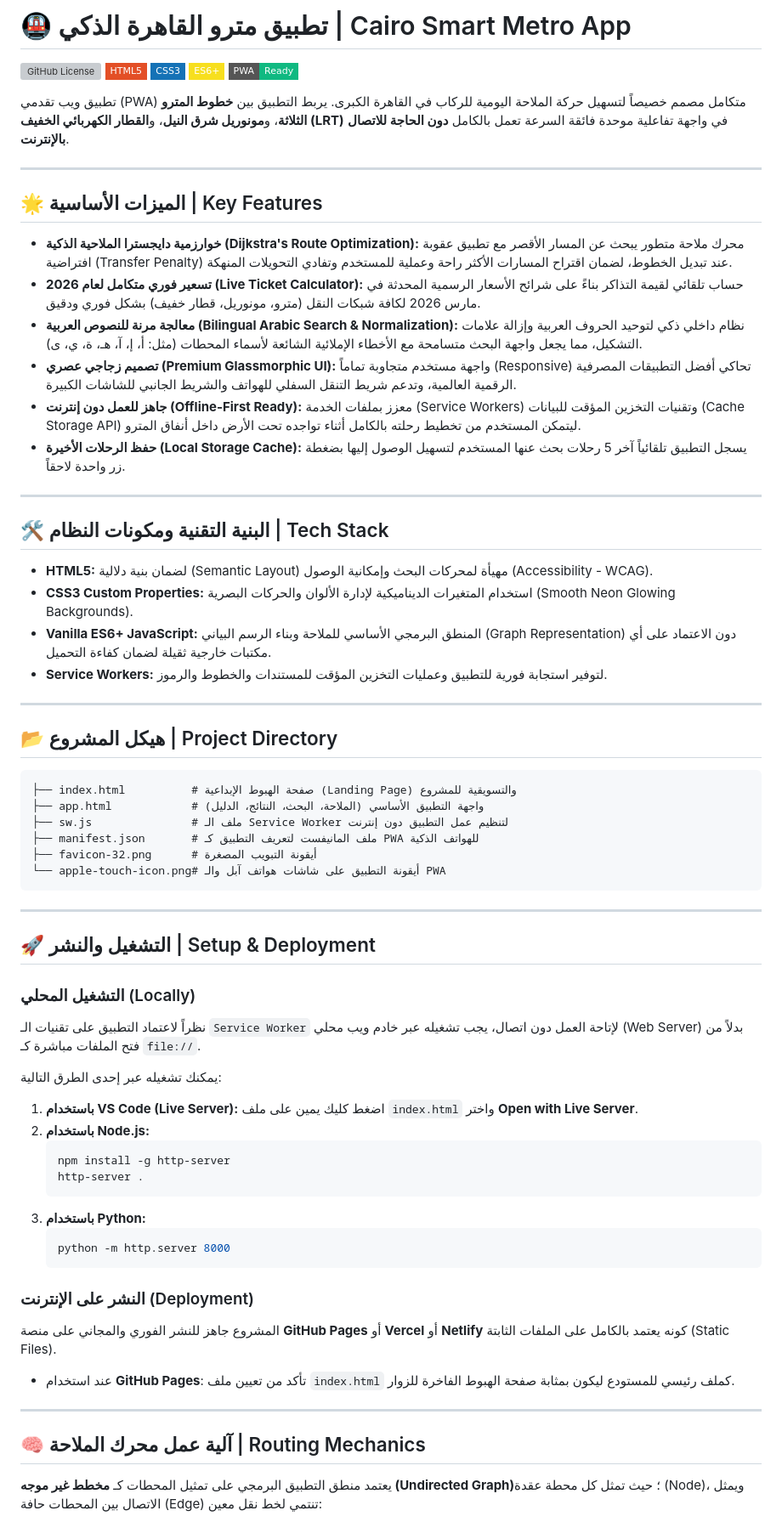
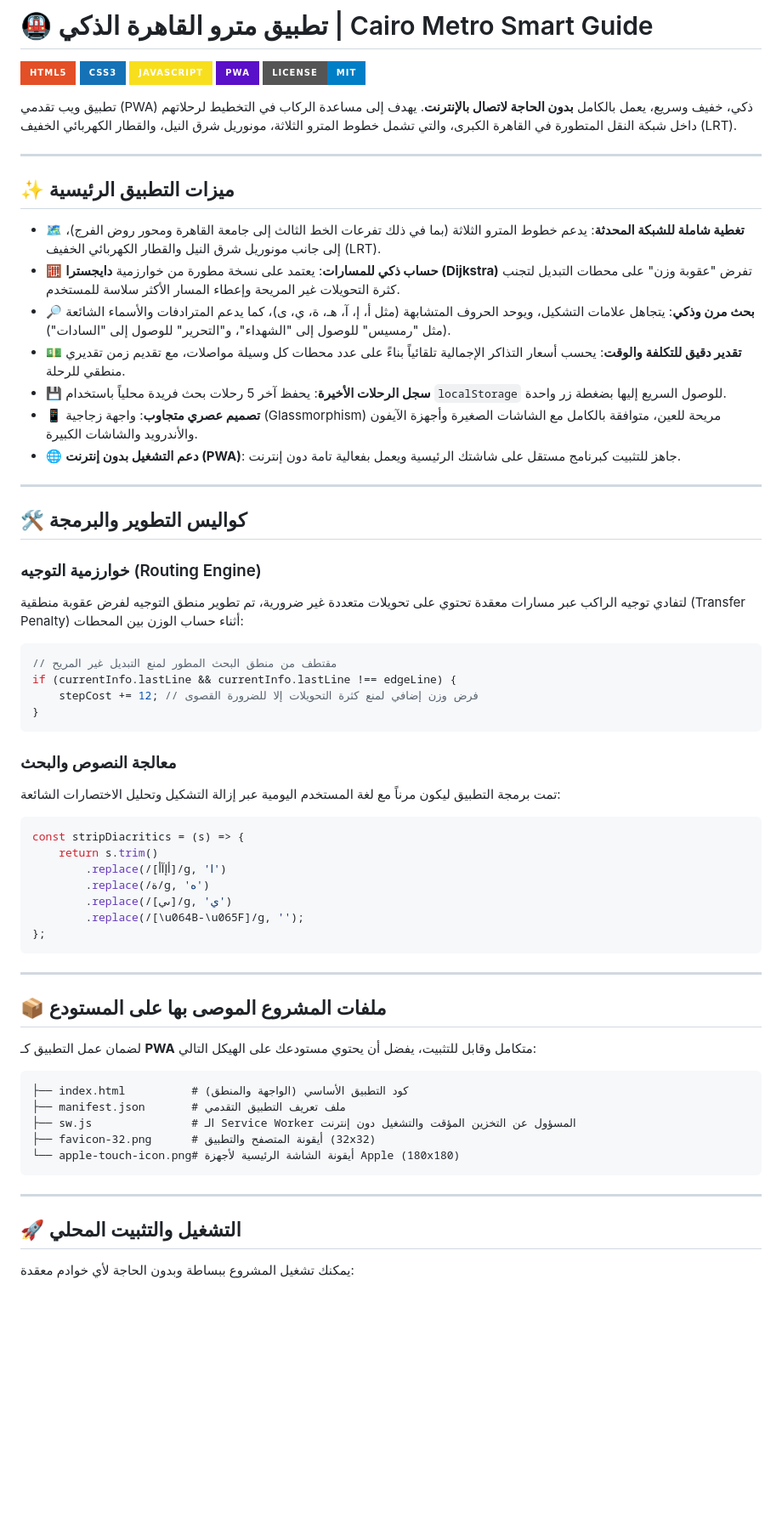
Before and after one commit to seif4d/Metro, a Markdown page: README.md, the part around one of its changes. Shown at 85% size. Drawn GitHub-style; badges without logos; blank space fills up the shorter version; grey boxes are pictures that could not be loaded.

````diff
--- a/README.md
+++ b/README.md
@@ -1,74 +1,68 @@
-# 🚇 تطبيق مترو القاهرة الذكي | Cairo Smart Metro App
+# 🚇 تطبيق مترو القاهرة الذكي | Cairo Metro Smart Guide
 
-[![GitHub License](https://img.shields.io/github/license/username/cairo-smart-metro?style=flat-square&color=3b82f6)](LICENSE)
-[![HTML5](https://img.shields.io/badge/HTML5-E34F26?style=flat-square&logo=html5&logoColor=white)](https://html.spec.whatwg.org/)
-[![CSS3](https://img.shields.io/badge/CSS3-1572B6?style=flat-square&logo=css3&logoColor=white)](https://www.w3.org/Style/CSS/)
-[![JavaScript](https://img.shields.io/badge/ES6%2B-F7DF1E?style=flat-square&logo=javascript&logoColor=black)](https://developer.mozilla.org/en-US/docs/Web/JavaScript)
-[![PWA](https://img.shields.io/badge/PWA-Ready-10b981?style=flat-square&logo=progressive-web-apps&logoColor=white)](https://web.dev/progressive-web-apps/)
+[![HTML5](https://img.shields.io/badge/HTML5-E34F26?style=for-the-badge&logo=html5&logoColor=white)](https://developer.mozilla.org/en-US/docs/Web/HTML)
+[![CSS3](https://img.shields.io/badge/CSS3-1572B6?style=for-the-badge&logo=css3&logoColor=white)](https://developer.mozilla.org/en-US/docs/Web/CSS)
+[![JavaScript](https://img.shields.io/badge/JavaScript-F7DF1E?style=for-the-badge&logo=javascript&logoColor=black)](https://developer.mozilla.org/en-US/docs/Web/JavaScript)
+[![PWA](https://img.shields.io/badge/PWA-5A0FC8?style=for-the-badge&logo=progressive-web-apps&logoColor=white)](https://developer.mozilla.org/en-US/docs/Web/Progressive_Web_Apps)
+[![License](https://img.shields.io/badge/License-MIT-blue?style=for-the-badge)](./LICENSE)
 
-تطبيق ويب تقدمي (PWA) متكامل مصمم خصيصاً لتسهيل حركة الملاحة اليومية للركاب في القاهرة الكبرى. يربط التطبيق بين **خطوط المترو الثلاثة**، و**مونوريل شرق النيل**، و**القطار الكهربائي الخفيف (LRT)** في واجهة تفاعلية موحدة فائقة السرعة تعمل بالكامل **دون الحاجة للاتصال بالإنترنت**.
+تطبيق ويب تقدمي (PWA) ذكي، خفيف وسريع، يعمل بالكامل **بدون الحاجة لاتصال بالإنترنت**. يهدف إلى مساعدة الركاب في التخطيط لرحلاتهم داخل شبكة النقل المتطورة في القاهرة الكبرى، والتي تشمل خطوط المترو الثلاثة، مونوريل شرق النيل، والقطار الكهربائي الخفيف (LRT).
 
 ---
 
-## 🌟 الميزات الأساسية | Key Features
+## ✨ ميزات التطبيق الرئيسية
 
-*   **خوارزمية دايجسترا الملاحية الذكية (Dijkstra's Route Optimization):** محرك ملاحة متطور يبحث عن المسار الأقصر مع تطبيق عقوبة افتراضية (Transfer Penalty) عند تبديل الخطوط، لضمان اقتراح المسارات الأكثر راحة وعملية للمستخدم وتفادي التحويلات المنهكة.
-*   **تسعير فوري متكامل لعام 2026 (Live Ticket Calculator):** حساب تلقائي لقيمة التذاكر بناءً على شرائح الأسعار الرسمية المحدثة في مارس 2026 لكافة شبكات النقل (مترو، مونوريل، قطار خفيف) بشكل فوري ودقيق.
-*   **معالجة مرنة للنصوص العربية (Bilingual Arabic Search & Normalization):** نظام داخلي ذكي لتوحيد الحروف العربية وإزالة علامات التشكيل، مما يجعل واجهة البحث متسامحة مع الأخطاء الإملائية الشائعة لأسماء المحطات (مثل: أ، إ، آ، هـ، ة، ي، ى).
-*   **تصميم زجاجي عصري (Premium Glassmorphic UI):** واجهة مستخدم متجاوبة تماماً (Responsive) تحاكي أفضل التطبيقات المصرفية الرقمية العالمية، وتدعم شريط التنقل السفلي للهواتف والشريط الجانبي للشاشات الكبيرة.
-*   **جاهز للعمل دون إنترنت (Offline-First Ready):** معزز بملفات الخدمة (Service Workers) وتقنيات التخزين المؤقت للبيانات (Cache Storage API) ليتمكن المستخدم من تخطيط رحلته بالكامل أثناء تواجده تحت الأرض داخل أنفاق المترو.
-*   **حفظ الرحلات الأخيرة (Local Storage Cache):** يسجل التطبيق تلقائياً آخر 5 رحلات بحث عنها المستخدم لتسهيل الوصول إليها بضغطة زر واحدة لاحقاً.
+* 🗺️ **تغطية شاملة للشبكة المحدثة**: يدعم خطوط المترو الثلاثة (بما في ذلك تفرعات الخط الثالث إلى جامعة القاهرة ومحور روض الفرج)، إلى جانب مونوريل شرق النيل والقطار الكهربائي الخفيف (LRT).
+* 🧮 **حساب ذكي للمسارات**: يعتمد على نسخة مطورة من خوارزمية **دايجسترا (Dijkstra)** تفرض "عقوبة وزن" على محطات التبديل لتجنب كثرة التحويلات غير المريحة وإعطاء المسار الأكثر سلاسة للمستخدم.
+* 🔎 **بحث مرن وذكي**: يتجاهل علامات التشكيل، ويوحد الحروف المتشابهة (مثل أ، إ، آ، هـ، ة، ي، ى)، كما يدعم المترادفات والأسماء الشائعة (مثل "رمسيس" للوصول إلى "الشهداء"، و"التحرير" للوصول إلى "السادات").
+* 💵 **تقدير دقيق للتكلفة والوقت**: يحسب أسعار التذاكر الإجمالية تلقائياً بناءً على عدد محطات كل وسيلة مواصلات، مع تقديم زمن تقديري منطقي للرحلة.
+* 💾 **سجل الرحلات الأخيرة**: يحفظ آخر 5 رحلات بحث فريدة محلياً باستخدام `localStorage` للوصول السريع إليها بضغطة زر واحدة.
+* 📱 **تصميم عصري متجاوب**: واجهة زجاجية (Glassmorphism) مريحة للعين، متوافقة بالكامل مع الشاشات الصغيرة وأجهزة الآيفون والأندرويد والشاشات الكبيرة.
+* 🌐 **دعم التشغيل بدون إنترنت (PWA)**: جاهز للتثبيت كبرنامج مستقل على شاشتك الرئيسية ويعمل بفعالية تامة دون إنترنت.
 
 ---
 
-## 🛠️ البنية التقنية ومكونات النظام | Tech Stack
+## 🛠️ كواليس التطوير والبرمجة
 
-*   **HTML5:** لضمان بنية دلالية (Semantic Layout) مهيأة لمحركات البحث وإمكانية الوصول (Accessibility - WCAG).
-*   **CSS3 Custom Properties:** استخدام المتغيرات الديناميكية لإدارة الألوان والحركات البصرية (Smooth Neon Glowing Backgrounds).
-*   **Vanilla ES6+ JavaScript:** المنطق البرمجي الأساسي للملاحة وبناء الرسم البياني (Graph Representation) دون الاعتماد على أي مكتبات خارجية ثقيلة لضمان كفاءة التحميل.
-*   **Service Workers:** لتوفير استجابة فورية للتطبيق وعمليات التخزين المؤقت للمستندات والخطوط والرموز.
+### خوارزمية التوجيه (Routing Engine)
+لتفادي توجيه الراكب عبر مسارات معقدة تحتوي على تحويلات متعددة غير ضرورية، تم تطوير منطق التوجيه لفرض عقوبة منطقية (Transfer Penalty) أثناء حساب الوزن بين المحطات:
 
----
+```javascript
+// مقتطف من منطق البحث المطور لمنع التبديل غير المريح
+if (currentInfo.lastLine && currentInfo.lastLine !== edgeLine) {
+    stepCost += 12; // فرض وزن إضافي لمنع كثرة التحويلات إلا للضرورة القصوى
+}
+```
 
-## 📂 هيكل المشروع | Project Directory
-
-```text
-├── index.html          # صفحة الهبوط الإبداعية (Landing Page) والتسويقية للمشروع
-├── app.html            # واجهة التطبيق الأساسي (الملاحة، البحث، النتائج، الدليل)
-├── sw.js               # ملف الـ Service Worker لتنظيم عمل التطبيق دون إنترنت
-├── manifest.json       # ملف المانيفست لتعريف التطبيق كـ PWA للهواتف الذكية
-├── favicon-32.png      # أيقونة التبويب المصغرة
-└── apple-touch-icon.png# أيقونة التطبيق على شاشات هواتف آبل والـ PWA
+### معالجة النصوص والبحث
+تمت برمجة التطبيق ليكون مرناً مع لغة المستخدم اليومية عبر إزالة التشكيل وتحليل الاختصارات الشائعة:
+```javascript
+const stripDiacritics = (s) => {
+    return s.trim()
+        .replace(/[أإآأ]/g, 'ا')
+        .replace(/ة/g, 'ه')
+        .replace(/[ىي]/g, 'ي')
+        .replace(/[\u064B-\u065F]/g, '');
+};
 ```
 
 ---
 
-## 🚀 التشغيل والنشر | Setup & Deployment
+## 📦 ملفات المشروع الموصى بها على المستودع
 
-### التشغيل المحلي (Locally)
-نظراً لاعتماد التطبيق على تقنيات الـ `Service Worker` لإتاحة العمل دون اتصال، يجب تشغيله عبر خادم ويب محلي (Web Server) بدلاً من فتح الملفات مباشرة كـ `file://`.
+لضمان عمل التطبيق كـ **PWA** متكامل وقابل للتثبيت، يفضل أن يحتوي مستودعك على الهيكل التالي:
 
-يمكنك تشغيله عبر إحدى الطرق التالية:
-
-1.  **باستخدام VS Code (Live Server):**
-    اضغط كليك يمين على ملف `index.html` واختر **Open with Live Server**.
-2.  **باستخدام Node.js:**
-    ```bash
-    npm install -g http-server
-    http-server .
-    ```
-3.  **باستخدام Python:**
-    ```bash
-    python -m http.server 8000
-    ```
-
-### النشر على الإنترنت (Deployment)
-المشروع جاهز للنشر الفوري والمجاني على منصة **GitHub Pages** أو **Vercel** أو **Netlify** كونه يعتمد بالكامل على الملفات الثابتة (Static Files).
-*   عند استخدام **GitHub Pages**: تأكد من تعيين ملف `index.html` كملف رئيسي للمستودع ليكون بمثابة صفحة الهبوط الفاخرة للزوار.
+```text
+├── index.html          # كود التطبيق الأساسي (الواجهة والمنطق)
+├── manifest.json       # ملف تعريف التطبيق التقدمي
+├── sw.js               # الـ Service Worker المسؤول عن التخزين المؤقت والتشغيل دون إنترنت
+├── favicon-32.png      # أيقونة المتصفح والتطبيق (32x32)
+└── apple-touch-icon.png# أيقونة الشاشة الرئيسية لأجهزة Apple (180x180)
+```
 
 ---
 
-## 🧠 آلية عمل محرك الملاحة | Routing Mechanics
+## 🚀 التشغيل والتثبيت المحلي
 
-يعتمد منطق التطبيق البرمجي على تمثيل المحطات كـ **مخطط غير موجه (Undirected Graph)**؛ حيث تمثل كل محطة عقدة (Node)، ويمثل الاتصال بين المحطات حافة (Edge) تنتمي لخط نقل معين:
+يمكنك تشغيل المشروع ببساطة وبدون الحاجة لأي خوادم معقدة:
 
````
Also changed, not shown: other parts of README.md (+26 -12 lines).
